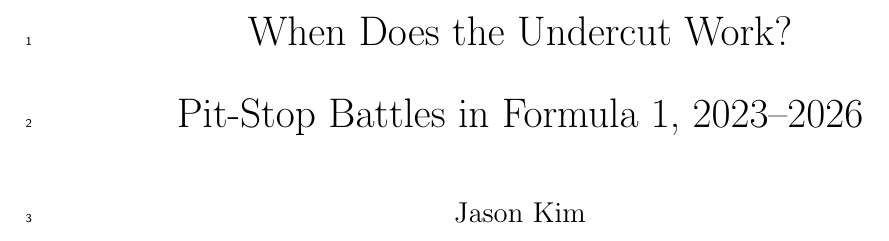
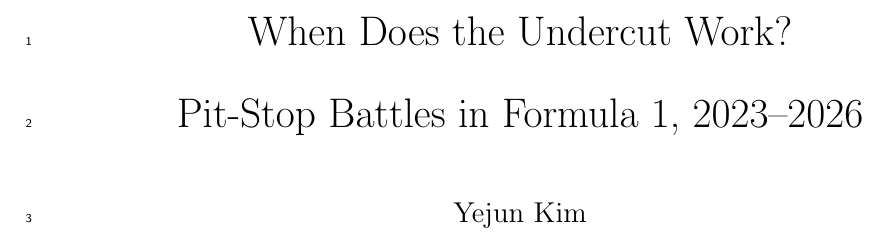
Before and after one commit to 0909yejun0909-commits/undercut, a LaTeX paper (paper/main.tex): part of page 1 of 25, cut so that both start at the same text. Compiled offline with pdfLaTeX.

Commit message:
paper: author name Yejun Kim

```diff
--- a/paper/main.tex
+++ b/paper/main.tex
@@ -13,7 +13,7 @@
 \pagestyle{plain}
 
 \title{When Does the Undercut Work?\\Pit-Stop Battles in Formula 1, 2023--2026}
-\author{Jason Kim}
+\author{Yejun Kim}
 \date{}
 
 \begin{document}
```
Also changed, not shown: paper/main.pdf.
